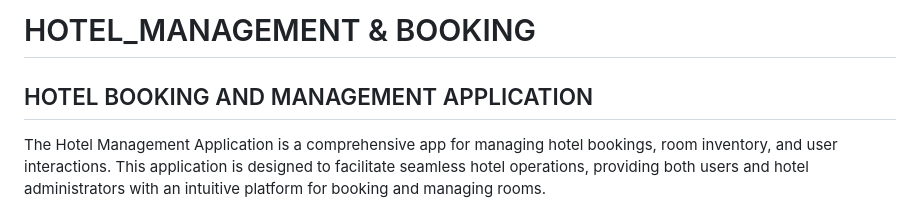
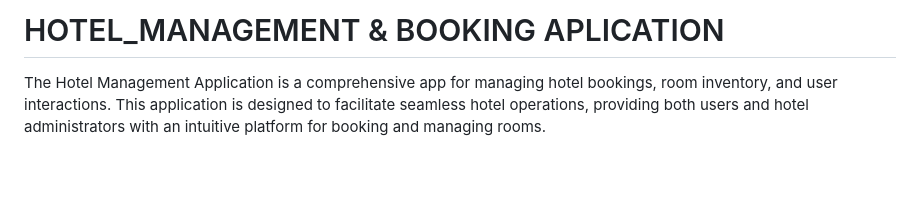
Before and after one commit to Tedmyles/HOTEL_MANAGEMENT, a Markdown page: README.md, the part around the change. Rendered like a GitHub page; blank space fills up the shorter version.

```diff
--- a/README.md
+++ b/README.md
@@ -1,6 +1,4 @@
-# HOTEL_MANAGEMENT & BOOKING
-
-## HOTEL BOOKING AND MANAGEMENT APPLICATION
+# HOTEL_MANAGEMENT & BOOKING APLICATION
 
 The Hotel Management Application is a comprehensive app for managing hotel bookings, room inventory, and user interactions. This application is designed to facilitate seamless hotel operations, providing both users and hotel administrators with an intuitive platform for booking and managing rooms.
 
```
